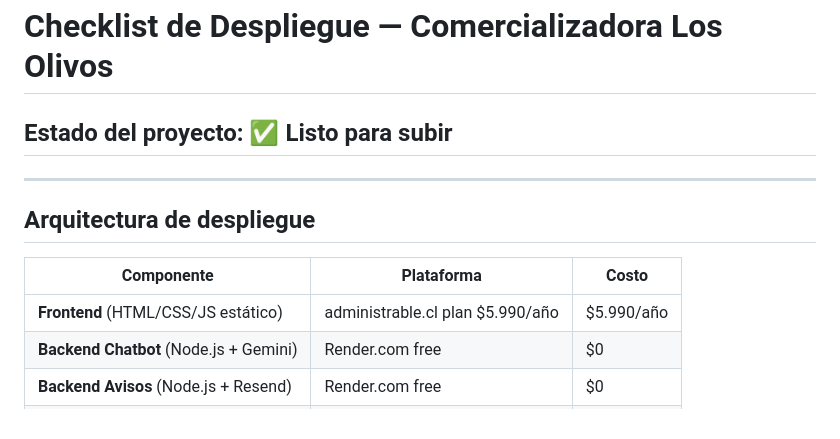
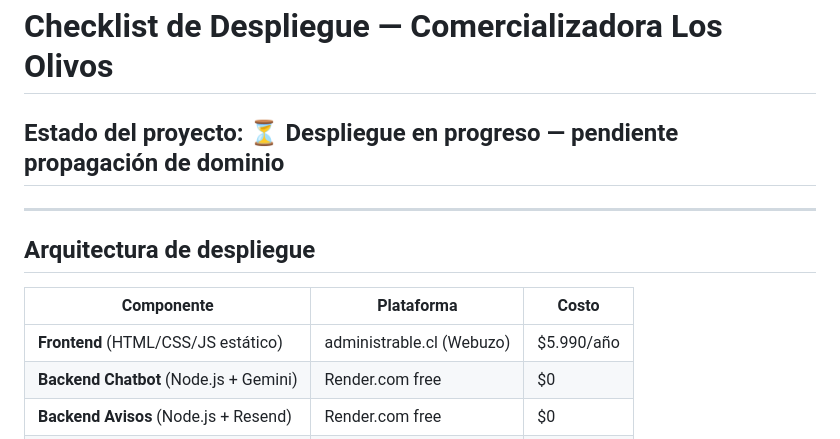
Before and after one commit to pgallardob/Los-Olivos, a Markdown page: docs/CHECKLIST_DEPLOY.md, the part around one of its changes. GitHub-like rendering.

```diff
--- a/docs/CHECKLIST_DEPLOY.md
+++ b/docs/CHECKLIST_DEPLOY.md
@@ -1,6 +1,6 @@
 # Checklist de Despliegue — Comercializadora Los Olivos
 
-## Estado del proyecto: ✅ Listo para subir
+## Estado del proyecto: ⏳ Despliegue en progreso — pendiente propagación de dominio
 
 ---
 
@@ -8,7 +8,7 @@
 
 | Componente | Plataforma | Costo |
 |---|---|---|
-| **Frontend** (HTML/CSS/JS estático) | administrable.cl plan $5.990/año | $5.990/año |
+| **Frontend** (HTML/CSS/JS estático) | administrable.cl (Webuzo) | $5.990/año |
 | **Backend Chatbot** (Node.js + Gemini) | Render.com free | $0 |
 | **Backend Avisos** (Node.js + Resend) | Render.com free | $0 |
 | **Base de datos + imágenes** | Supabase free | $0 |
```
Also changed, not shown: other parts of docs/CHECKLIST_DEPLOY.md (+30 -9 lines).
